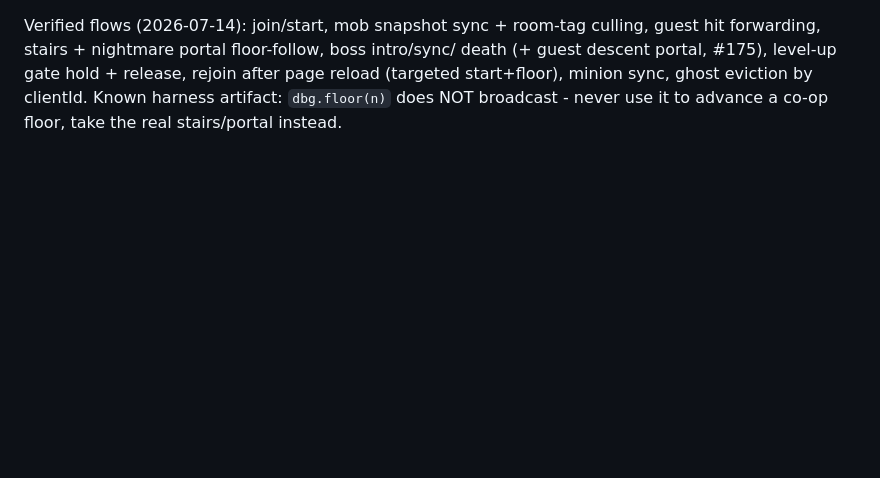
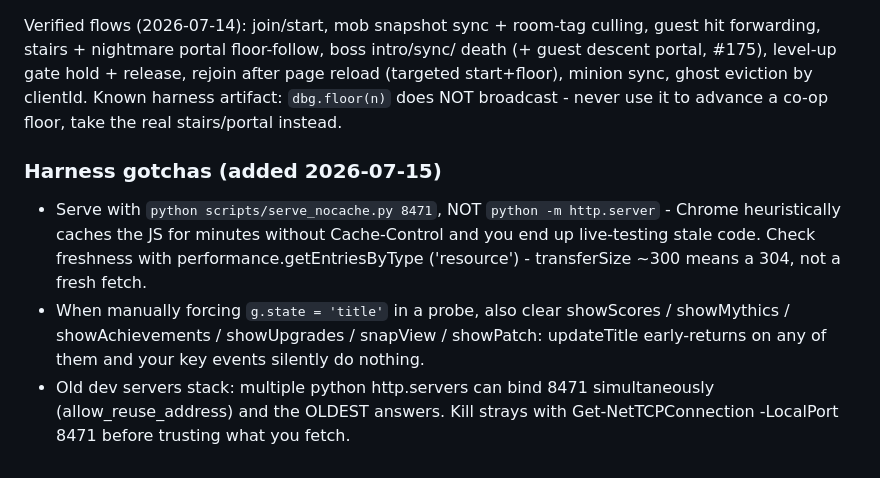
Before and after one commit to Goofproof/gilded-king, a Markdown page: CO-OP.md, the part around the change. Drawn GitHub-style; blank space fills up the shorter version.

Commit message:
Harness gotchas: no-cache dev server, dirty-state title probes, stacked servers [skip-notes]

```diff
--- a/CO-OP.md
+++ b/CO-OP.md
@@ -110,3 +110,15 @@ death (+ guest descent portal, #175), level-up gate hold + release, rejoin
 after page reload (targeted start+floor), minion sync, ghost eviction by
 clientId. Known harness artifact: `dbg.floor(n)` does NOT broadcast - never
 use it to advance a co-op floor, take the real stairs/portal instead.
+
+### Harness gotchas (added 2026-07-15)
+- Serve with `python scripts/serve_nocache.py 8471`, NOT `python -m http.server` -
+  Chrome heuristically caches the JS for minutes without Cache-Control and you end
+  up live-testing stale code. Check freshness with performance.getEntriesByType
+  ('resource') - transferSize ~300 means a 304, not a fresh fetch.
+- When manually forcing `g.state = 'title'` in a probe, also clear showScores /
+  showMythics / showAchievements / showUpgrades / snapView / showPatch: updateTitle
+  early-returns on any of them and your key events silently do nothing.
+- Old dev servers stack: multiple python http.servers can bind 8471 simultaneously
+  (allow_reuse_address) and the OLDEST answers. Kill strays with Get-NetTCPConnection
+  -LocalPort 8471 before trusting what you fetch.
```
